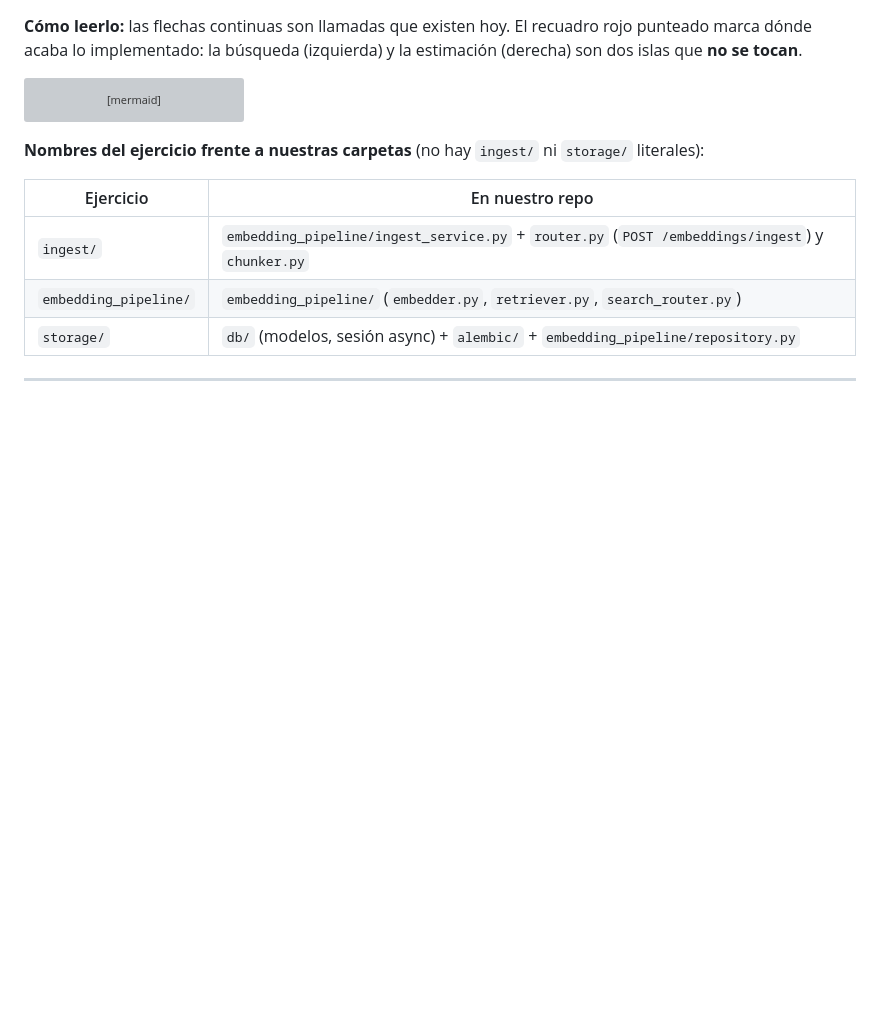
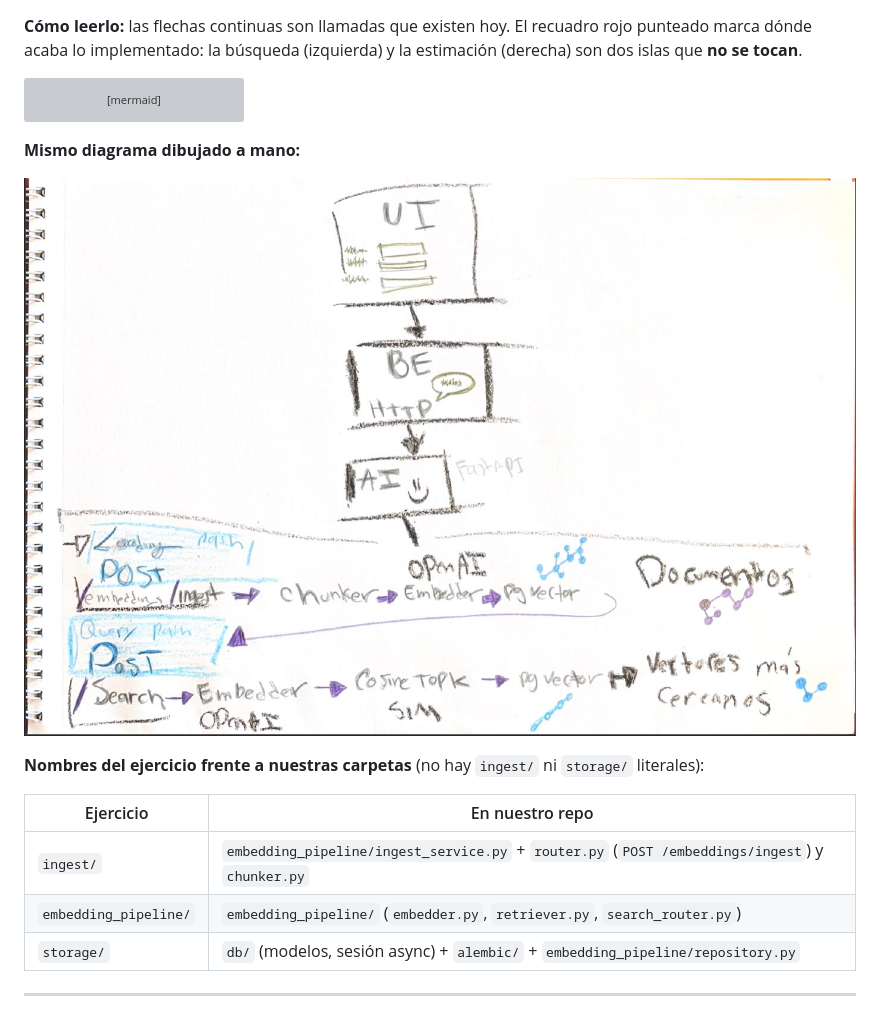
Before and after one commit to lizbethZayani/cag-estimate, a Markdown page: arquitectura-actual.md, the part around the change printed below. GitHub-like rendering; pictures changed too: images/diagrama-actual.jpg (added); blank space fills up the shorter version; grey boxes are pictures that could not be loaded.

Commit message:
docs(rag): add the hand-drawn diagrams to the architectural diagnosis

````diff
--- a/arquitectura-actual.md
+++ b/arquitectura-actual.md
@@ -64,6 +64,10 @@ flowchart TB
   style ISLA_B fill:#eef6ff,stroke:#3b82c4
   style ISLA_A fill:#f4f1ea,stroke:#9a8c6a
 ```
+
+**Mismo diagrama dibujado a mano:**
+
+![Arquitectura actual, dibujada a mano](images/diagrama-actual.jpg)
 
 **Nombres del ejercicio frente a nuestras carpetas** (no hay `ingest/` ni `storage/` literales):
 
````
Also changed, not shown: other parts of arquitectura-actual.md (+4 -0 lines), images/diagrama-evolucion.jpg (added).
